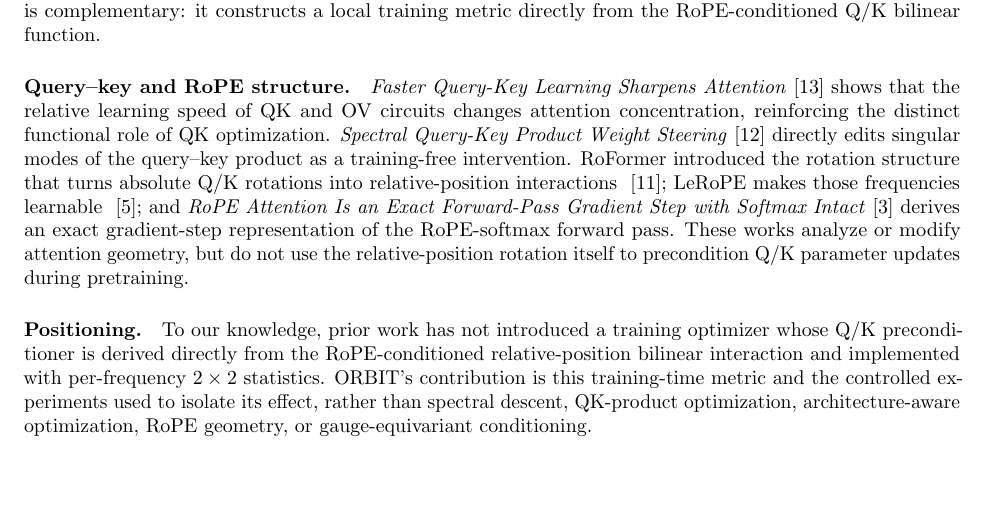
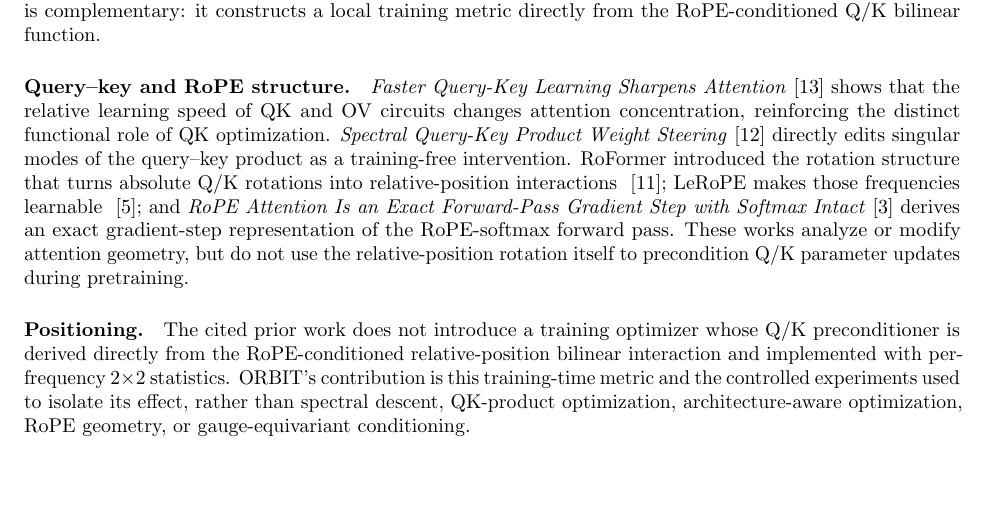
Before and after one commit to pop123-ux/ASTRO, a LaTeX paper (docs/orbit/paper/main.tex): part of page 2 of 9, cut so that both start at the same text. Compiled offline with pdfLaTeX; a LaTeX package or settings file that is missing is left out.

Commit message:
Make ORBIT positioning language publication-neutral

```diff
--- a/docs/orbit/paper/main.tex
+++ b/docs/orbit/paper/main.tex
@@ -147,9 +147,9 @@ geometry, but do not use the relative-position rotation itself to precondition Q
 parameter updates during pretraining.
 
 \paragraph{Positioning.}
-To our knowledge, prior work has not introduced a training optimizer whose Q/K
-preconditioner is derived directly from the RoPE-conditioned relative-position bilinear
-interaction and implemented with per-frequency $2\times2$ statistics. ORBIT's contribution
+The cited prior work does not introduce a training optimizer whose Q/K preconditioner
+is derived directly from the RoPE-conditioned relative-position bilinear interaction and
+implemented with per-frequency $2\times2$ statistics. ORBIT's contribution
 is this training-time metric and the controlled experiments used to isolate its effect,
 rather than spectral descent, QK-product optimization, architecture-aware optimization,
 RoPE geometry, or gauge-equivariant conditioning.
```
